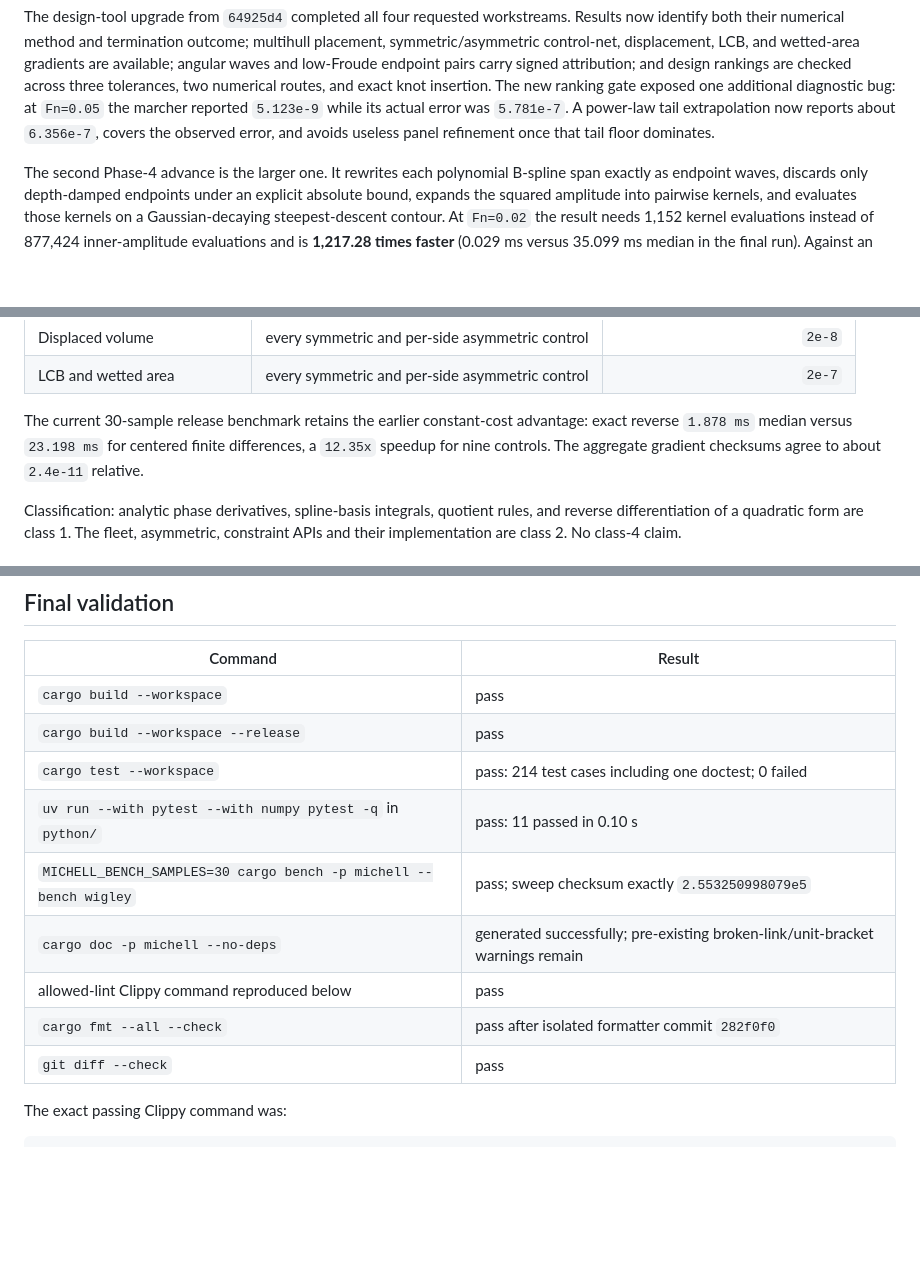
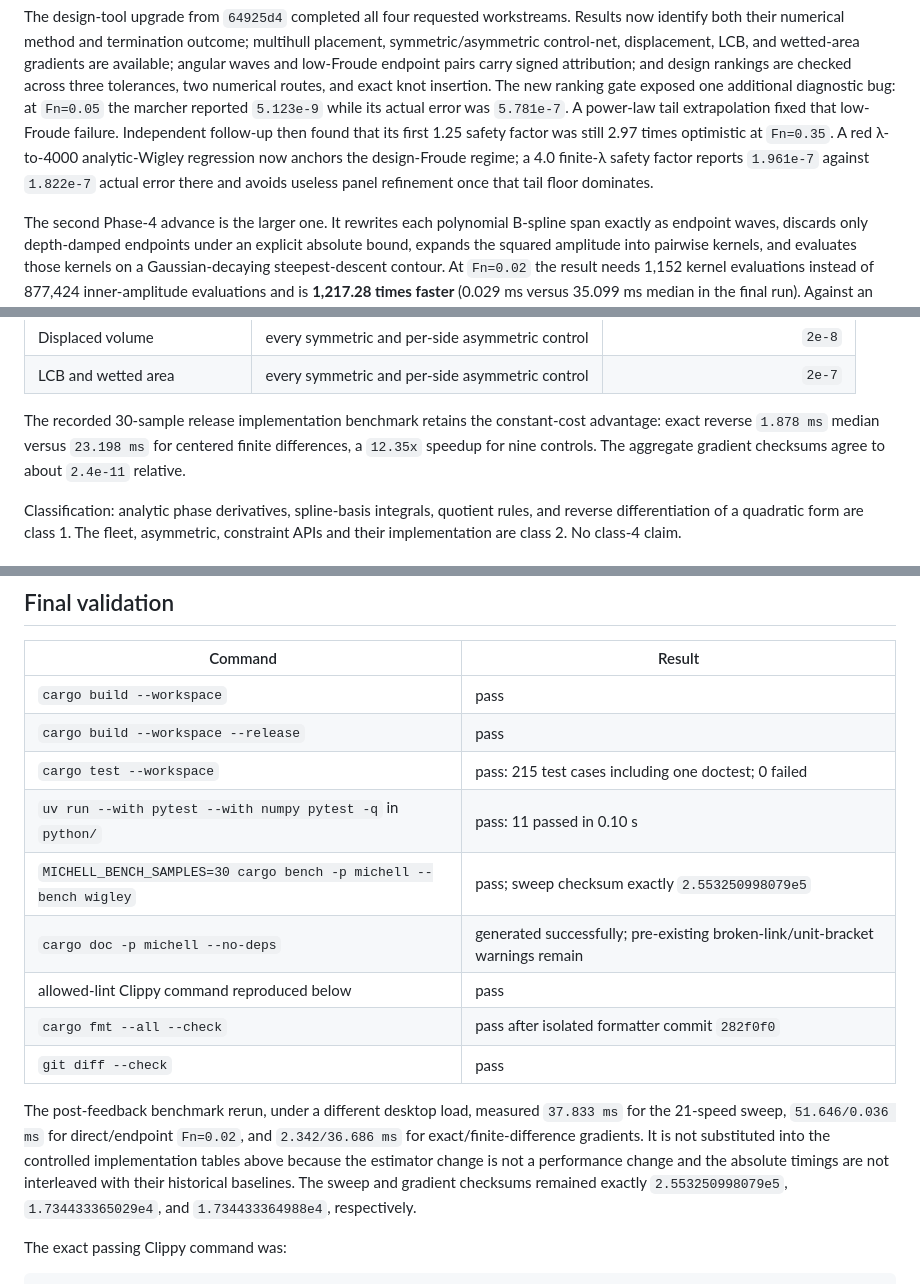
Before and after one commit to risingtideresearch/michell, a Markdown page: REPORT.md, 3 parts joined by grey strips. Drawn GitHub-style; blank space fills up the shorter version.

```diff
--- a/REPORT.md
+++ b/REPORT.md
@@ -22,8 +22,11 @@ pairs carry signed attribution; and design rankings are checked across three
 tolerances, two numerical routes, and exact knot insertion. The new ranking
 gate exposed one additional diagnostic bug: at `Fn=0.05` the marcher reported
 `5.123e-9` while its actual error was `5.781e-7`. A power-law tail extrapolation
-now reports about `6.356e-7`, covers the observed error, and avoids useless
-panel refinement once that tail floor dominates.
+fixed that low-Froude failure. Independent follow-up then found that its first
+1.25 safety factor was still 2.97 times optimistic at `Fn=0.35`. A red
+λ-to-4000 analytic-Wigley regression now anchors the design-Froude regime; a
+4.0 finite-λ safety factor reports `1.961e-7` against `1.822e-7` actual error
+there and avoids useless panel refinement once that tail floor dominates.
 
 The second Phase-4 advance is the larger one. It rewrites each polynomial
 B-spline span exactly as endpoint waves, discards only depth-damped endpoints
@@ -172,9 +194,9 @@ Validation results:
 | Displaced volume | every symmetric and per-side asymmetric control | `2e-8` |
 | LCB and wetted area | every symmetric and per-side asymmetric control | `2e-7` |
 
-The current 30-sample release benchmark retains the earlier constant-cost
-advantage: exact reverse `1.878 ms` median versus `23.198 ms` for centered
-finite differences, a `12.35x` speedup for nine controls. The aggregate
+The recorded 30-sample release implementation benchmark retains the
+constant-cost advantage: exact reverse `1.878 ms` median versus `23.198 ms`
+for centered finite differences, a `12.35x` speedup for nine controls. The aggregate
 gradient checksums agree to about `2.4e-11` relative.
 
 Classification: analytic phase derivatives, spline-basis integrals, quotient
@@ -886,13 +917,22 @@ would require a professional database and patent search plus expert review.
 |---|---|
 | `cargo build --workspace` | pass |
 | `cargo build --workspace --release` | pass |
-| `cargo test --workspace` | pass: 214 test cases including one doctest; 0 failed |
+| `cargo test --workspace` | pass: 215 test cases including one doctest; 0 failed |
 | `uv run --with pytest --with numpy pytest -q` in `python/` | pass: 11 passed in 0.10 s |
 | `MICHELL_BENCH_SAMPLES=30 cargo bench -p michell --bench wigley` | pass; sweep checksum exactly `2.553250998079e5` |
 | `cargo doc -p michell --no-deps` | generated successfully; pre-existing broken-link/unit-bracket warnings remain |
 | allowed-lint Clippy command reproduced below | pass |
 | `cargo fmt --all --check` | pass after isolated formatter commit `282f0f0` |
 | `git diff --check` | pass |
+
+The post-feedback benchmark rerun, under a different desktop load, measured
+`37.833 ms` for the 21-speed sweep, `51.646/0.036 ms` for direct/endpoint
+`Fn=0.02`, and `2.342/36.686 ms` for exact/finite-difference gradients. It is
+not substituted into the controlled implementation tables above because the
+estimator change is not a performance change and the absolute timings are not
+interleaved with their historical baselines. The sweep and gradient checksums
+remained exactly `2.553250998079e5`, `1.734433365029e4`, and
+`1.734433364988e4`, respectively.
 
 The exact passing Clippy command was:
 
```
Also changed, not shown: other parts of REPORT.md (+55 -27 lines).
